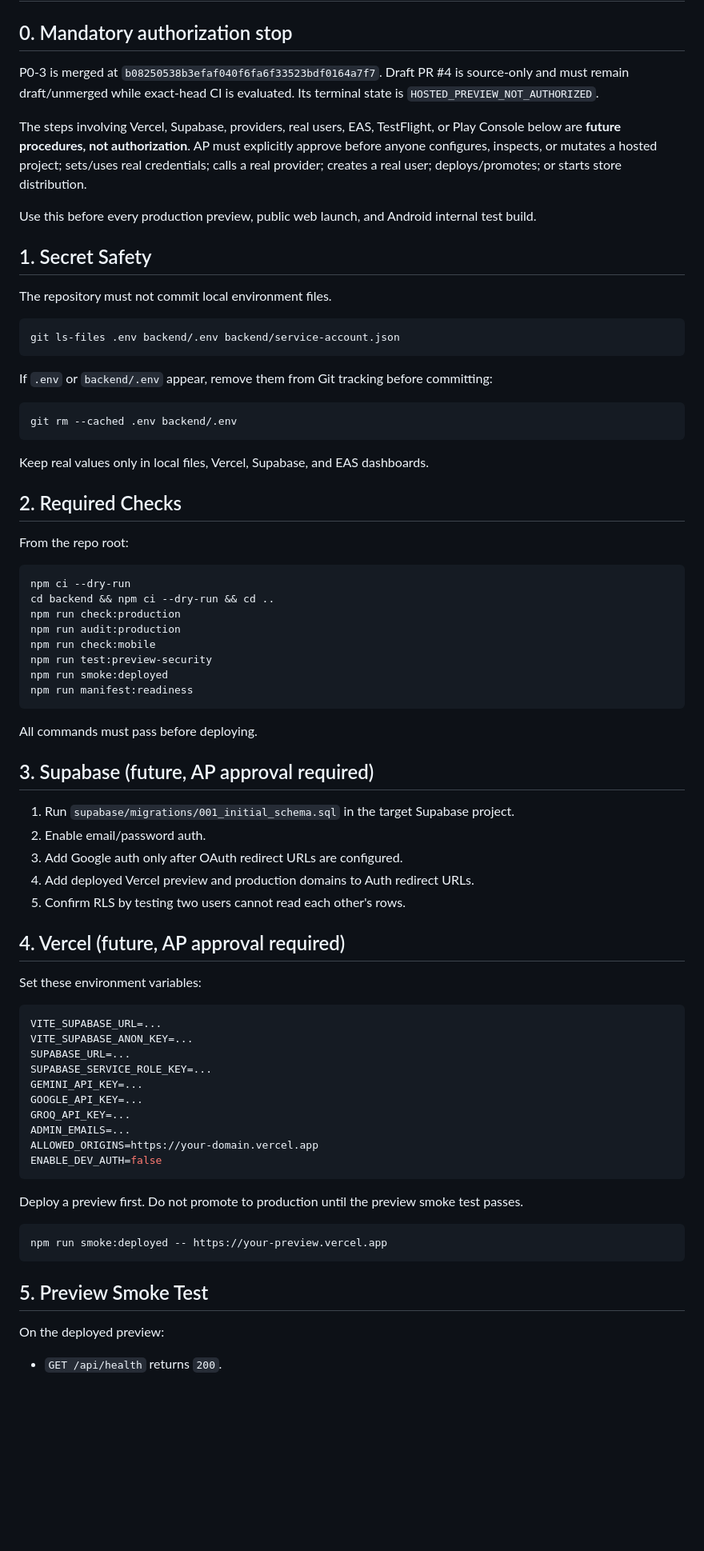
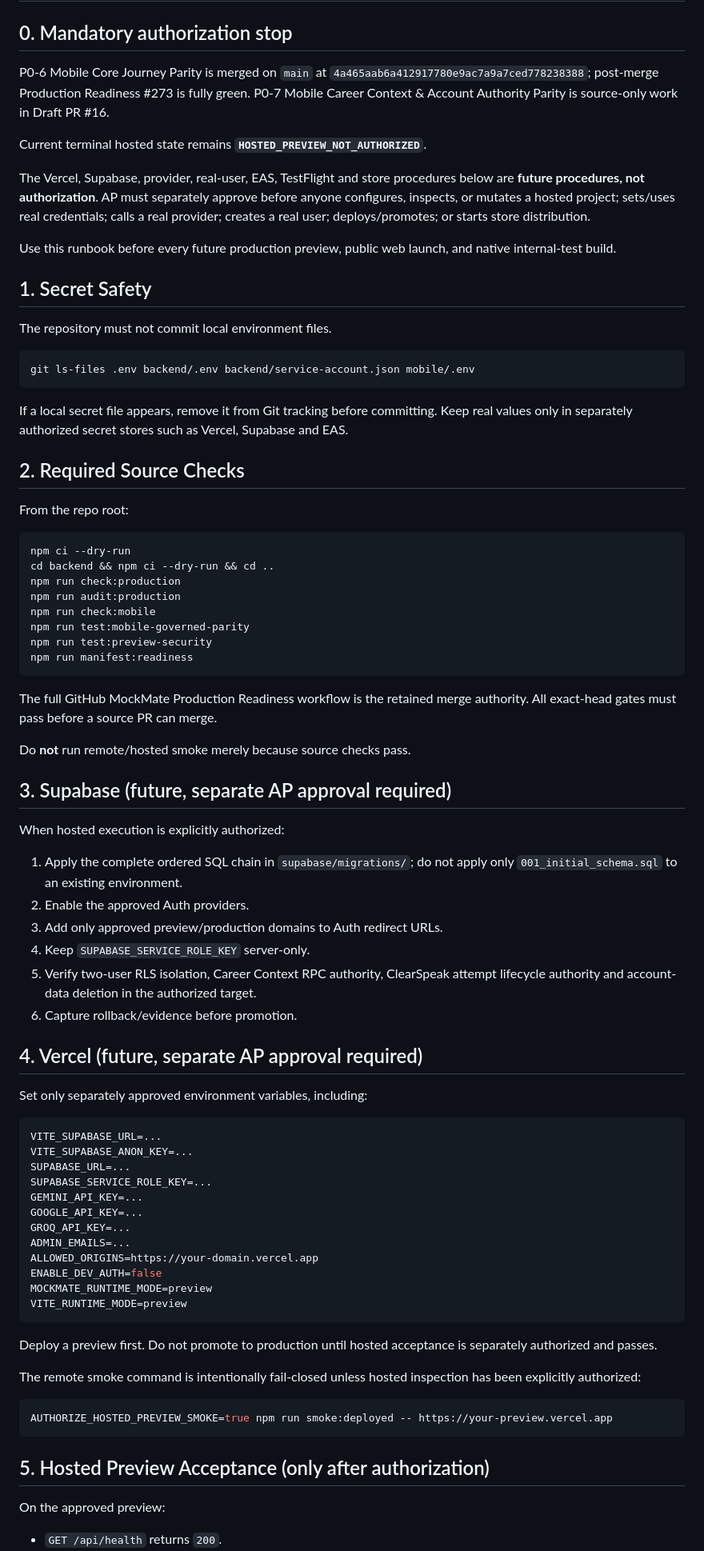
Before and after one commit to APReddy-AutoBotz/MockMate-OS, a Markdown page: docs/launch-runbook.md, the part around one of its changes. Shown at 80% size. Drawn GitHub-style; blank space fills up the shorter version.

````diff
--- a/docs/launch-runbook.md
+++ b/docs/launch-runbook.md
@@ -2,29 +2,25 @@
 
 ## 0. Mandatory authorization stop
 
-P0-3 is merged at `b08250538b3efaf040f6fa6f33523bdf0164a7f7`. Draft PR #4 is source-only and must remain draft/unmerged while exact-head CI is evaluated. Its terminal state is `HOSTED_PREVIEW_NOT_AUTHORIZED`.
+P0-6 Mobile Core Journey Parity is merged on `main` at `4a465aab6a412917780e9ac7a9a7ced778238388`; post-merge Production Readiness #273 is fully green. P0-7 Mobile Career Context & Account Authority Parity is source-only work in Draft PR #16.
 
-The steps involving Vercel, Supabase, providers, real users, EAS, TestFlight, or Play Console below are **future procedures, not authorization**. AP must explicitly approve before anyone configures, inspects, or mutates a hosted project; sets/uses real credentials; calls a real provider; creates a real user; deploys/promotes; or starts store distribution.
+Current terminal hosted state remains **`HOSTED_PREVIEW_NOT_AUTHORIZED`**.
 
-Use this before every production preview, public web launch, and Android internal test build.
+The Vercel, Supabase, provider, real-user, EAS, TestFlight and store procedures below are **future procedures, not authorization**. AP must separately approve before anyone configures, inspects, or mutates a hosted project; sets/uses real credentials; calls a real provider; creates a real user; deploys/promotes; or starts store distribution.
+
+Use this runbook before every future production preview, public web launch, and native internal-test build.
 
 ## 1. Secret Safety
 
 The repository must not commit local environment files.
 
 ```bash
-git ls-files .env backend/.env backend/service-account.json
+git ls-files .env backend/.env backend/service-account.json mobile/.env
 ```
 
-If `.env` or `backend/.env` appear, remove them from Git tracking before committing:
+If a local secret file appears, remove it from Git tracking before committing. Keep real values only in separately authorized secret stores such as Vercel, Supabase and EAS.
 
-```bash
-git rm --cached .env backend/.env
-```
-
-Keep real values only in local files, Vercel, Supabase, and EAS dashboards.
-
-## 2. Required Checks
+## 2. Required Source Checks
 
 From the repo root:
 
@@ -34,24 +30,29 @@ cd backend && npm ci --dry-run && cd ..
 npm run check:production
 npm run audit:production
 npm run check:mobile
+npm run test:mobile-governed-parity
 npm run test:preview-security
-npm run smoke:deployed
 npm run manifest:readiness
 ```
 
-All commands must pass before deploying.
+The full GitHub MockMate Production Readiness workflow is the retained merge authority. All exact-head gates must pass before a source PR can merge.
 
-## 3. Supabase (future, AP approval required)
+Do **not** run remote/hosted smoke merely because source checks pass.
 
-1. Run `supabase/migrations/001_initial_schema.sql` in the target Supabase project.
-2. Enable email/password auth.
-3. Add Google auth only after OAuth redirect URLs are configured.
-4. Add deployed Vercel preview and production domains to Auth redirect URLs.
-5. Confirm RLS by testing two users cannot read each other's rows.
+## 3. Supabase (future, separate AP approval required)
 
-## 4. Vercel (future, AP approval required)
+When hosted execution is explicitly authorized:
 
-Set these environment variables:
+1. Apply the complete ordered SQL chain in `supabase/migrations/`; do not apply only `001_initial_schema.sql` to an existing environment.
+2. Enable the approved Auth providers.
+3. Add only approved preview/production domains to Auth redirect URLs.
+4. Keep `SUPABASE_SERVICE_ROLE_KEY` server-only.
+5. Verify two-user RLS isolation, Career Context RPC authority, ClearSpeak attempt lifecycle authority and account-data deletion in the authorized target.
+6. Capture rollback/evidence before promotion.
+
+## 4. Vercel (future, separate AP approval required)
+
+Set only separately approved environment variables, including:
 
 ```env
 VITE_SUPABASE_URL=...
@@ -64,16 +65,20 @@ GROQ_API_KEY=...
 ADMIN_EMAILS=...
 ALLOWED_ORIGINS=https://your-domain.vercel.app
 ENABLE_DEV_AUTH=false
+MOCKMATE_RUNTIME_MODE=preview
+VITE_RUNTIME_MODE=preview
 ```
 
-Deploy a preview first. Do not promote to production until the preview smoke test passes.
+Deploy a preview first. Do not promote to production until hosted acceptance is separately authorized and passes.
+
+The remote smoke command is intentionally fail-closed unless hosted inspection has been explicitly authorized:
 
 ```bash
-npm run smoke:deployed -- https://your-preview.vercel.app
+AUTHORIZE_HOSTED_PREVIEW_SMOKE=true npm run smoke:deployed -- https://your-preview.vercel.app
 ```
 
-## 5. Preview Smoke Test
+## 5. Hosted Preview Acceptance (only after authorization)
 
-On the deployed preview:
+On the approved preview:
 
 - `GET /api/health` returns `200`.
````
Also changed, not shown: other parts of docs/launch-runbook.md (+35 -22 lines).
